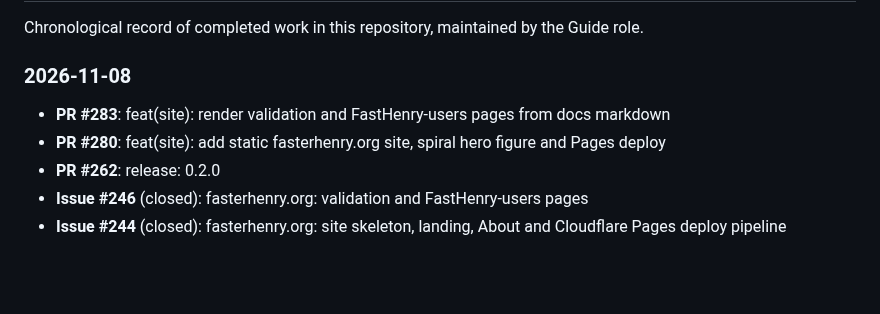
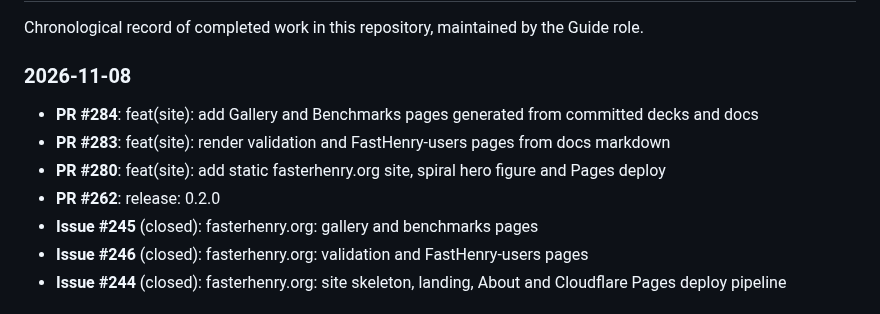
Before and after one commit to 2AMLogic/fasterhenry, a Markdown page: WORK_LOG.md, the part around the change. GitHub-like rendering; blank space fills up the shorter version.

Commit message:
docs: update WORK_LOG, WORK_PLAN, and README
Automated document maintenance by Guide triage agent.

Co-Authored-By: Claude Sonnet 5.5 <noreply@anthropic.com>

```diff
--- a/WORK_LOG.md
+++ b/WORK_LOG.md
@@ -6,9 +6,11 @@ Chronological record of completed work in this repository, maintained by the Gui
 
 ### 2026-11-08
 
+- **PR #284**: feat(site): add Gallery and Benchmarks pages generated from committed decks and docs
 - **PR #283**: feat(site): render validation and FastHenry-users pages from docs markdown
 - **PR #280**: feat(site): add static fasterhenry.org site, spiral hero figure and Pages deploy
 - **PR #262**: release: 0.2.0
+- **Issue #245** (closed): fasterhenry.org: gallery and benchmarks pages
 - **Issue #246** (closed): fasterhenry.org: validation and FastHenry-users pages
 - **Issue #244** (closed): fasterhenry.org: site skeleton, landing, About and Cloudflare Pages deploy pipeline
 
```
